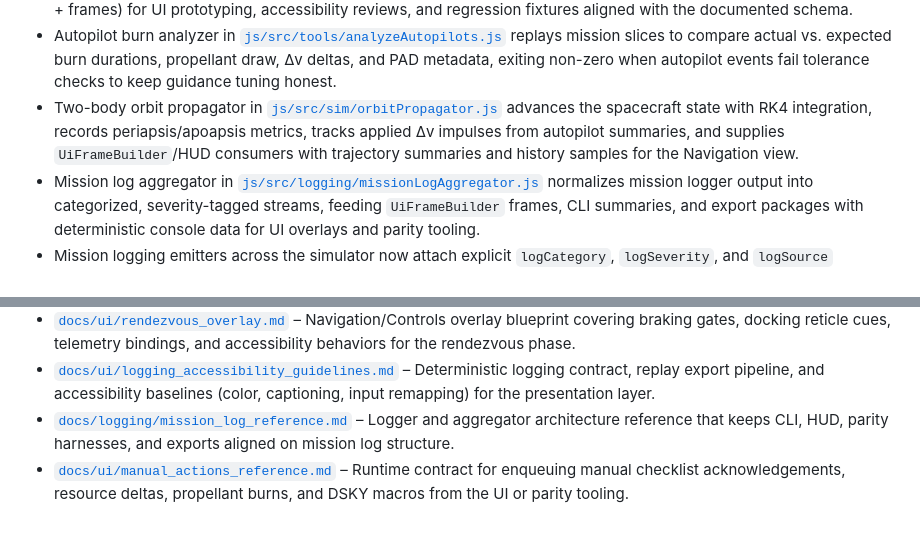
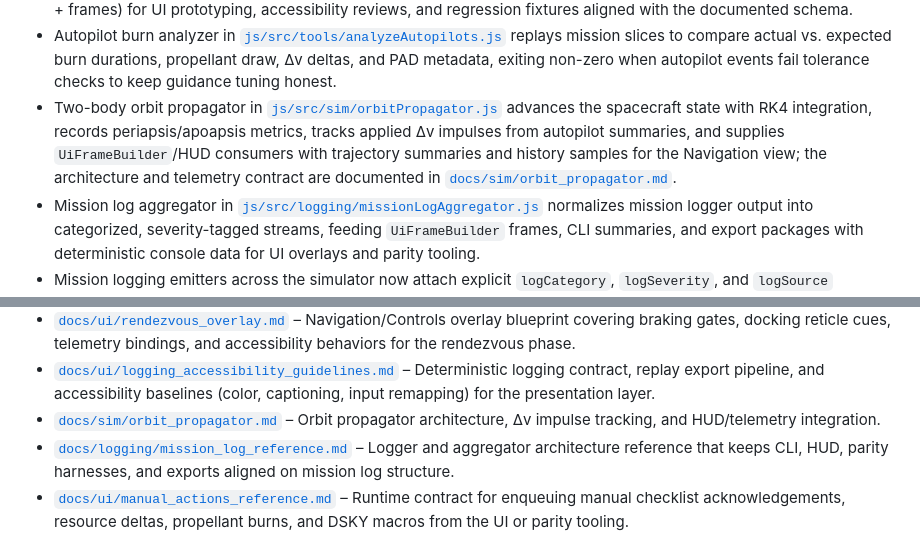
Before and after one commit to jwiedeman/Apollo64, a Markdown page: README.md, 2 parts joined by grey strips. Rendered like a GitHub page.

Commit message:
Document orbit propagator integration

```diff
--- a/README.md
+++ b/README.md
@@ -36,7 +36,7 @@ This repository has been reset to develop a real-time Apollo 11 mission simulato
 - UI frame exporter in [`js/src/tools/exportUiFrames.js`](js/src/tools/exportUiFrames.js) now forwards the score system so recorded frames include commander rating snapshots alongside the rest of the HUD payload for UI prototyping and regression fixtures.
 - UI frame export harness in [`js/src/tools/exportUiFrames.js`](js/src/tools/exportUiFrames.js) captures deterministic `ui_frame` sequences (metadata + frames) for UI prototyping, accessibility reviews, and regression fixtures aligned with the documented schema.
 - Autopilot burn analyzer in [`js/src/tools/analyzeAutopilots.js`](js/src/tools/analyzeAutopilots.js) replays mission slices to compare actual vs. expected burn durations, propellant draw, Δv deltas, and PAD metadata, exiting non-zero when autopilot events fail tolerance checks to keep guidance tuning honest.
-- Two-body orbit propagator in [`js/src/sim/orbitPropagator.js`](js/src/sim/orbitPropagator.js) advances the spacecraft state with RK4 integration, records periapsis/apoapsis metrics, tracks applied Δv impulses from autopilot summaries, and supplies `UiFrameBuilder`/HUD consumers with trajectory summaries and history samples for the Navigation view.
+- Two-body orbit propagator in [`js/src/sim/orbitPropagator.js`](js/src/sim/orbitPropagator.js) advances the spacecraft state with RK4 integration, records periapsis/apoapsis metrics, tracks applied Δv impulses from autopilot summaries, and supplies `UiFrameBuilder`/HUD consumers with trajectory summaries and history samples for the Navigation view; the architecture and telemetry contract are documented in [`docs/sim/orbit_propagator.md`](docs/sim/orbit_propagator.md).
 - Mission log aggregator in [`js/src/logging/missionLogAggregator.js`](js/src/logging/missionLogAggregator.js) normalizes mission logger output into categorized, severity-tagged streams, feeding `UiFrameBuilder` frames, CLI summaries, and export packages with deterministic console data for UI overlays and parity tooling.
 - Mission logging emitters across the simulator now attach explicit `logCategory`, `logSeverity`, and `logSource` metadata so downstream HUD, export, and parity consumers operate on pre-classified entries instead of relying on message heuristics.
 - Dedicated mission log reference in [`docs/logging/mission_log_reference.md`](docs/logging/mission_log_reference.md) documents the logger/aggregator data contract so CLI runs, HUD snapshots, and parity tooling share the same metadata-rich console feed.
@@ -98,6 +98,7 @@ This repository has been reset to develop a real-time Apollo 11 mission simulato
 - [`docs/ui/audio_dispatcher_architecture.md`](docs/ui/audio_dispatcher_architecture.md) – Runtime binder, queueing, mixing, and validation plan that will drive deterministic audio playback across web and N64 builds.
 - [`docs/ui/rendezvous_overlay.md`](docs/ui/rendezvous_overlay.md) – Navigation/Controls overlay blueprint covering braking gates, docking reticle cues, telemetry bindings, and accessibility behaviors for the rendezvous phase.
 - [`docs/ui/logging_accessibility_guidelines.md`](docs/ui/logging_accessibility_guidelines.md) – Deterministic logging contract, replay export pipeline, and accessibility baselines (color, captioning, input remapping) for the presentation layer.
+- [`docs/sim/orbit_propagator.md`](docs/sim/orbit_propagator.md) – Orbit propagator architecture, Δv impulse tracking, and HUD/telemetry integration.
 - [`docs/logging/mission_log_reference.md`](docs/logging/mission_log_reference.md) – Logger and aggregator architecture reference that keeps CLI, HUD, parity harnesses, and exports aligned on mission log structure.
 - [`docs/ui/manual_actions_reference.md`](docs/ui/manual_actions_reference.md) – Runtime contract for enqueuing manual checklist acknowledgements, resource deltas, propellant burns, and DSKY macros from the UI or parity tooling.
 - [`docs/scoring/commander_rating.md`](docs/scoring/commander_rating.md) – Commander rating model, telemetry inputs, and weighting used by the simulation score system.
```
Also changed, not shown: docs/PROJECT_PLAN.md (+1 -1 lines), docs/sim/orbit_propagator.md (added, +114 -0 lines).
